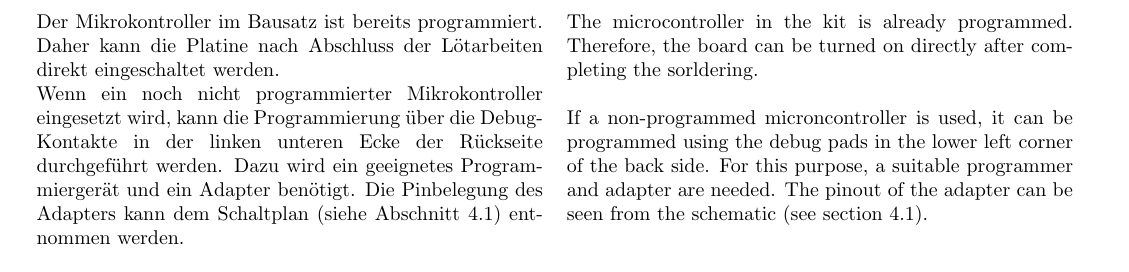
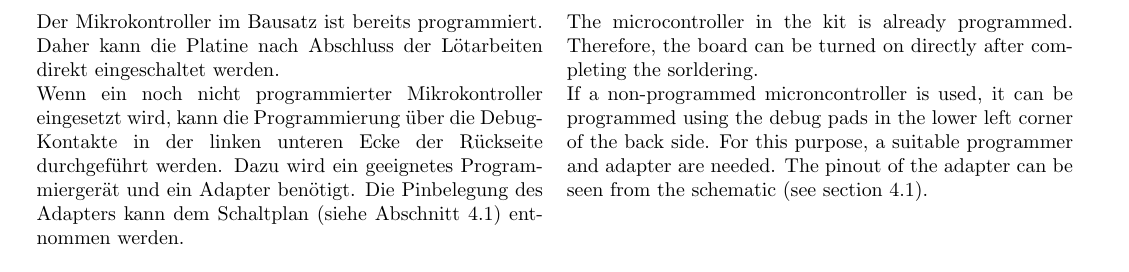
Before and after one commit to stblassitude/blinkenarea-chaosknoten, a LaTeX document (manual/Chaosknoten.tex): part of page 3 of 4, cut so that both start at the same text. Compiled offline with pdfLaTeX.

Commit message:
text alignment

```diff
--- a/manual/Chaosknoten.tex
+++ b/manual/Chaosknoten.tex
@@ -155,7 +155,7 @@
   the debug pads in the lower left corner of the back side.
   For this purpose, a suitable programmer and adapter are needed.
   The pinout of the adapter can be seen from the schematic
-  (see section~\ref{sec:schematic}).
+  (see section~\ref{sec:schematic}). \newline \newline
 \end{tabular}
 
 \section{Anhang / Appendix}
```
Also changed, not shown: manual/Chaosknoten.tex (2 more changed lines).
